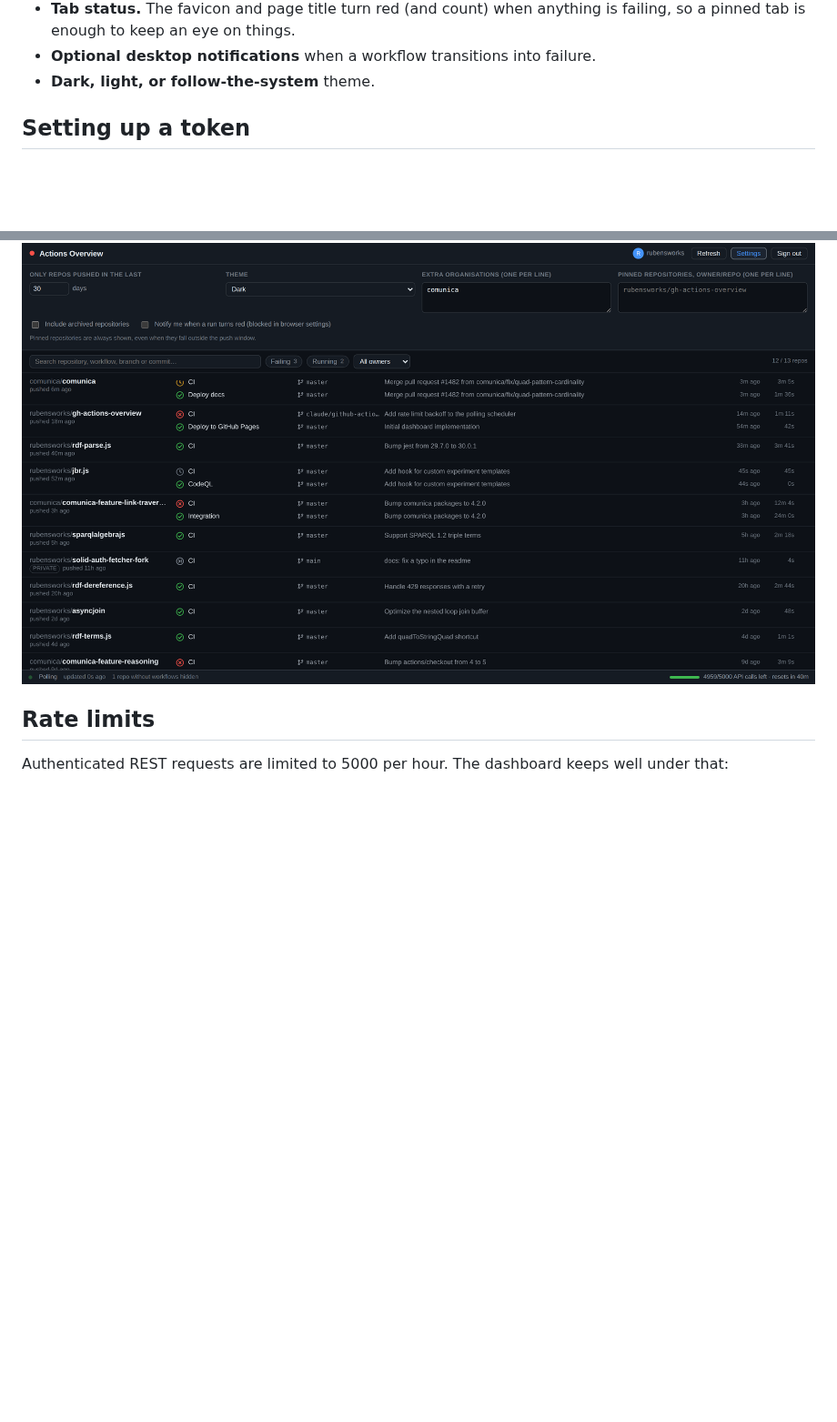
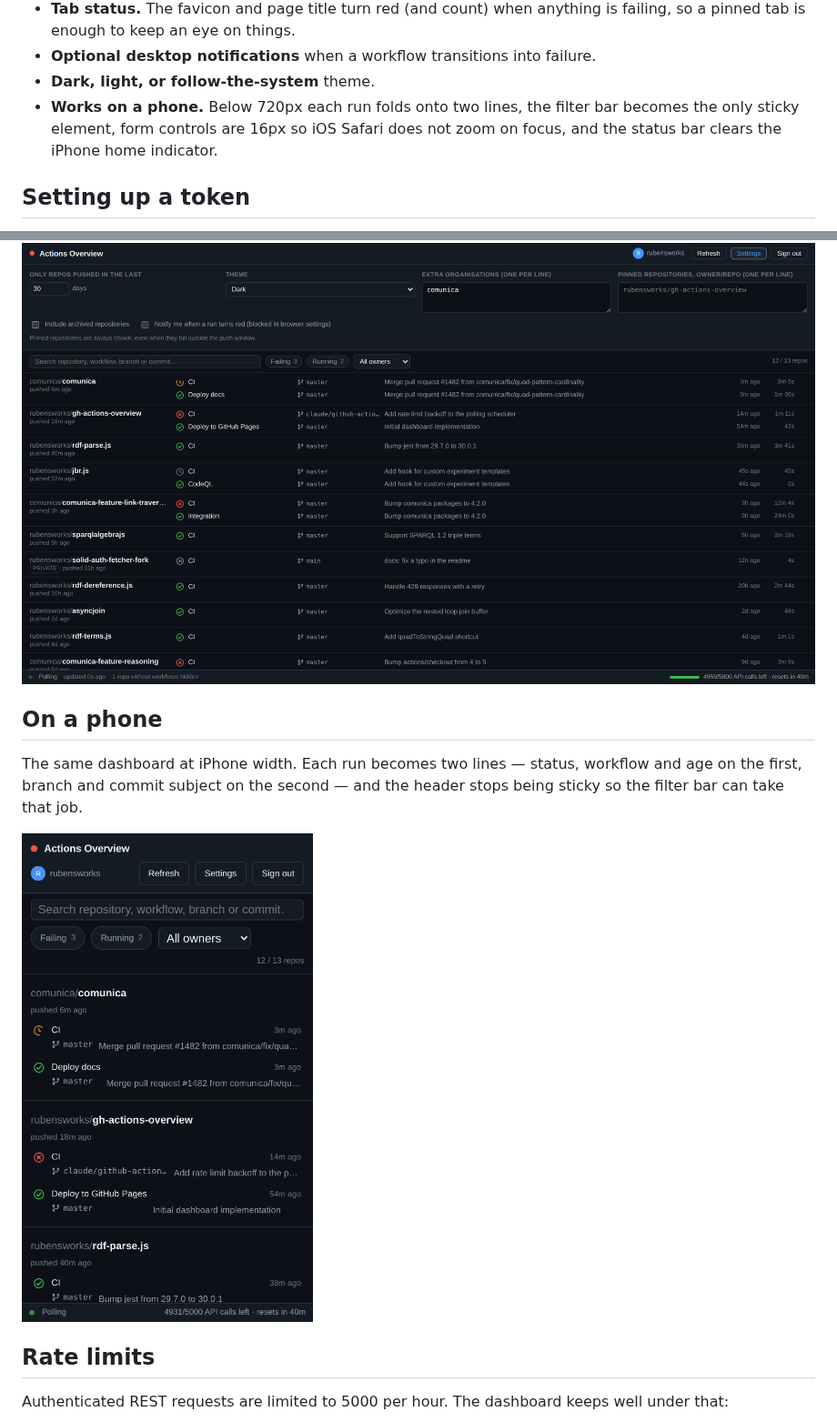
Before and after one commit to rubensworks/gh-actions-overview, a Markdown page: README.md, 2 parts joined by grey strips. Shown at 91% size. Drawn GitHub-style; pictures changed too: docs/screenshots/mobile-dashboard.png (added); blank space fills up the shorter version.

```diff
--- a/README.md
+++ b/README.md
@@ -31,6 +31,9 @@ this app ever talks to is `api.github.com`, straight from your browser.
   pinned tab is enough to keep an eye on things.
 - **Optional desktop notifications** when a workflow transitions into failure.
 - **Dark, light, or follow-the-system** theme.
+- **Works on a phone.** Below 720px each run folds onto two lines, the filter bar becomes the only
+  sticky element, form controls are 16px so iOS Safari does not zoom on focus, and the status bar
+  clears the iPhone home indicator.
 
 ## Setting up a token
 
@@ -108,6 +111,14 @@ Settings are persisted in `localStorage`; filters are persisted in the URL.
 
 ![Settings](docs/screenshots/settings.png)
 
+## On a phone
+
+The same dashboard at iPhone width. Each run becomes two lines — status, workflow and age on the
+first, branch and commit subject on the second — and the header stops being sticky so the filter bar
+can take that job.
+
+<img src="docs/screenshots/mobile-dashboard.png" alt="The dashboard on an iPhone" width="320" />
+
 ## Rate limits
 
 Authenticated REST requests are limited to 5000 per hour. The dashboard keeps well under that:
```
Also changed, not shown: docs/screenshots/dashboard-dark.png, docs/screenshots/dashboard-light.png, docs/screenshots/drawer.png, 2 other files.
